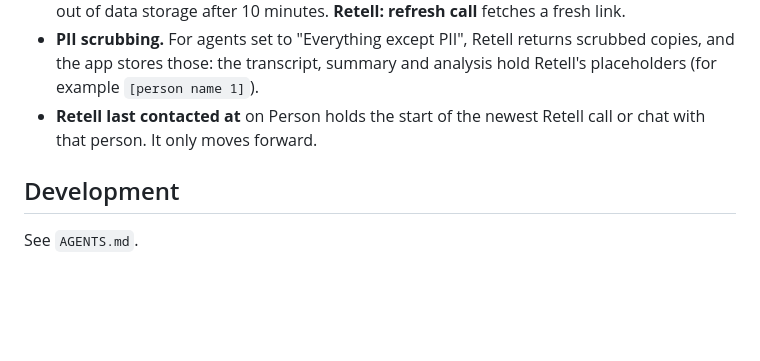
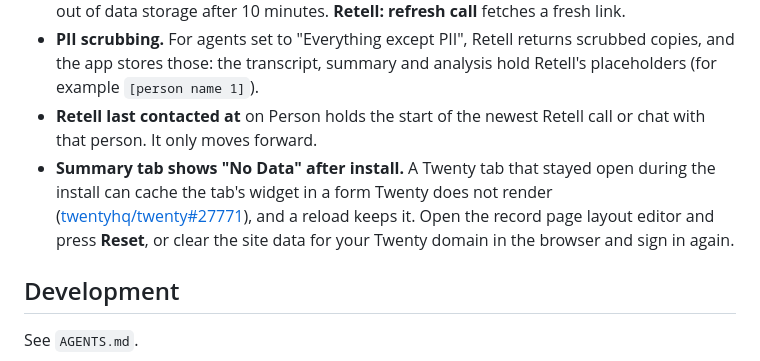
Before and after one commit to MikiDevStudio/twenty-retell-sync, a Markdown page: README.md, the part around the change. Drawn GitHub-style; blank space fills up the shorter version.

Commit message:
README: workaround for the Summary tab showing "No Data" after install
A Twenty tab left open during install caches the widget without __typename
(twentyhq/twenty#27771). Closes #21.

Co-Authored-By: Claude Opus 5.5 <noreply@anthropic.com>
Claude-Session: https://claude.ai/code/session_01Dak76hXVQNPd5T2ZpiZNVD

```diff
--- a/README.md
+++ b/README.md
@@ -160,6 +160,9 @@ so type the key after it by hand.
 - **PII scrubbing.** For agents set to "Everything except PII", Retell returns scrubbed copies, and the app stores those: the
   transcript, summary and analysis hold Retell's placeholders (for example `[person name 1]`).
 - **Retell last contacted at** on Person holds the start of the newest Retell call or chat with that person. It only moves forward.
+- **Summary tab shows "No Data" after install.** A Twenty tab that stayed open during the install can cache the tab's widget in
+  a form Twenty does not render ([twentyhq/twenty#27771](https://github.com/twentyhq/twenty/issues/27771)), and a reload keeps it.
+  Open the record page layout editor and press **Reset**, or clear the site data for your Twenty domain in the browser and sign in again.
 
 ## Development
 
```
